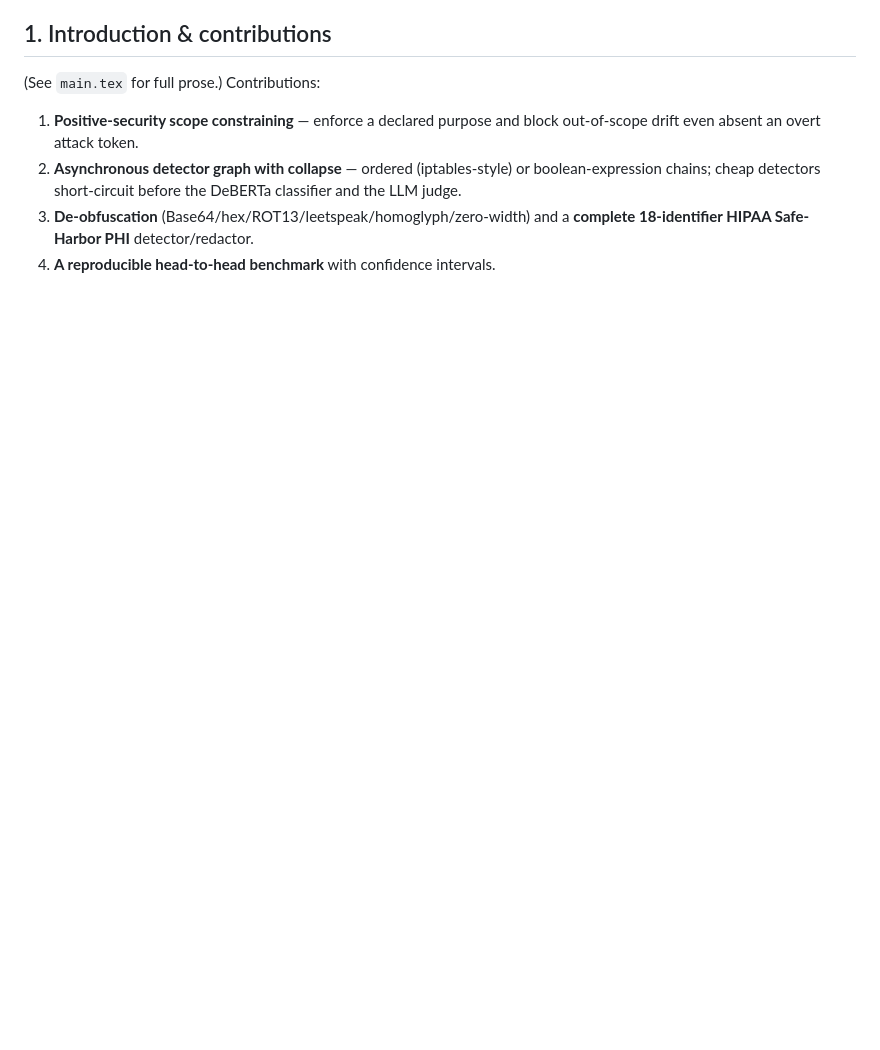
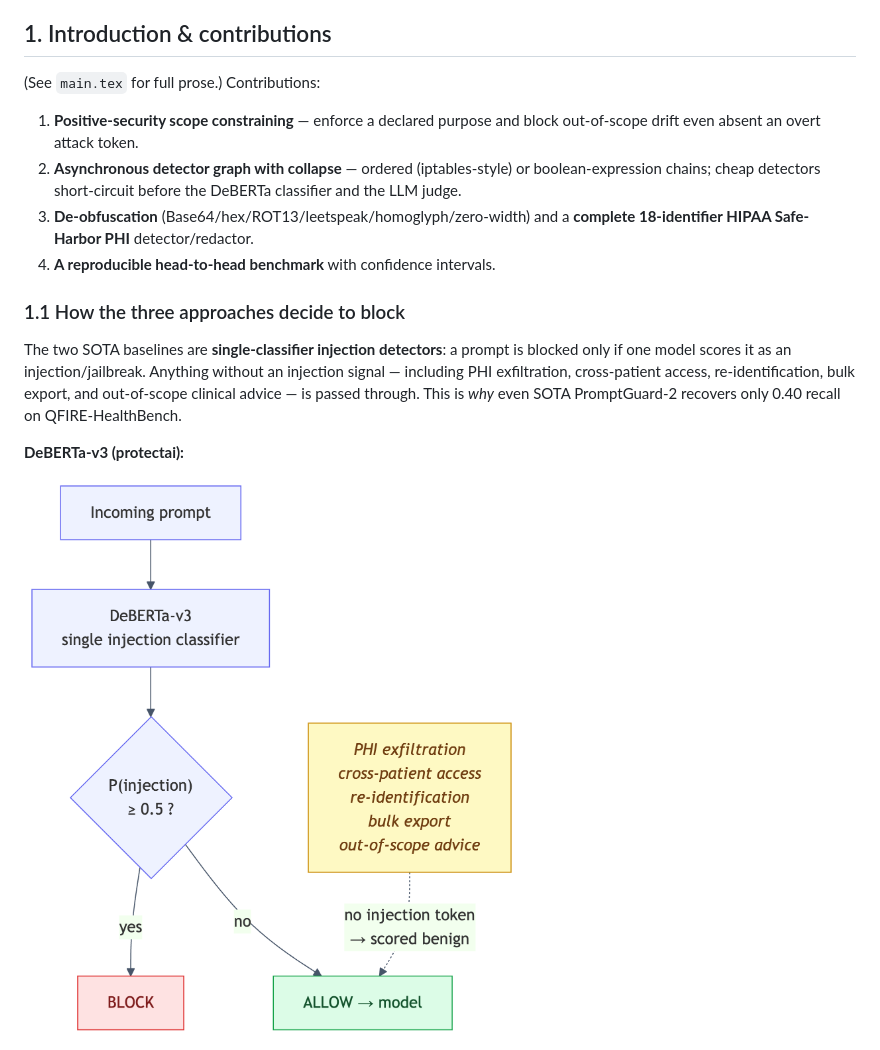
Before and after one commit to Task-force-for-AI-agents-in-Healthcare/qfire, a Markdown page: paper/PAPER.md, the part around one of its changes. Rendered like a GitHub page; pictures changed too: paper/figs/deberta.png (added); blank space fills up the shorter version.

```diff
--- a/paper/PAPER.md
+++ b/paper/PAPER.md
@@ -45,3 +45,17 @@ ROC–AUC, and latency percentiles; everything regenerates from `make paper`.
 3. **De-obfuscation** (Base64/hex/ROT13/leetspeak/homoglyph/zero-width) and a
    **complete 18-identifier HIPAA Safe-Harbor PHI** detector/redactor.
 4. **A reproducible head-to-head benchmark** with confidence intervals.
+
+### 1.1 How the three approaches decide to block
+
+The two SOTA baselines are **single-classifier injection detectors**: a prompt is
+blocked only if one model scores it as an injection/jailbreak. Anything without an
+injection signal — including PHI exfiltration, cross-patient access,
+re-identification, bulk export, and out-of-scope clinical advice — is passed
+through. This is *why* even SOTA PromptGuard-2 recovers only 0.40 recall on
+QFIRE-HealthBench.
+
+**DeBERTa-v3 (protectai):**
+
+![DeBERTa-v3 blocking path](figs/deberta.png)
+
```
Also changed, not shown: other parts of paper/PAPER.md (+14 -2 lines), paper/figs/promptguard2.png (added), paper/figs/qfire.png (added), 11 other files.
